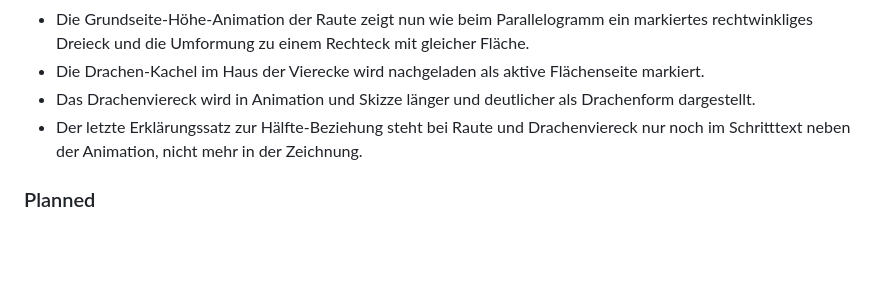
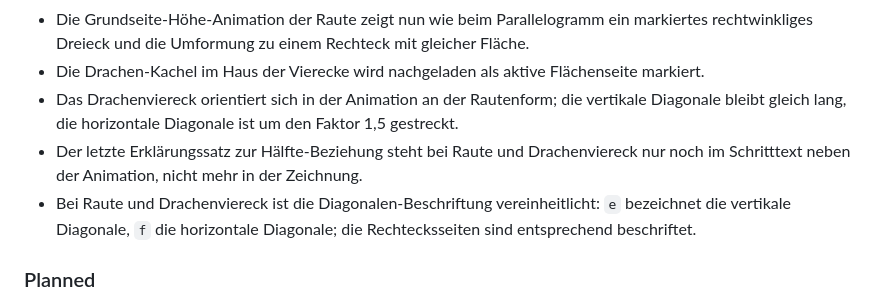
Before and after one commit to tillealex/flaechenrechner, a Markdown page: CHANGELOG.md, the part around the change. Drawn GitHub-style; blank space fills up the shorter version.

Commit message:
docs: document diagonal label fixes

```diff
--- a/CHANGELOG.md
+++ b/CHANGELOG.md
@@ -51,8 +51,9 @@ Das Format orientiert sich an einer einfachen, schulprojektfreundlichen Form von
 - Die Diagonalen-Animation der Raute wurde überarbeitet: Beschriftungen sind versetzt und rot hervorgehoben, innere Dreiecke werden wechselnd schraffiert und die Rechteck-Zwischenräume zeigen die Hälfte-Beziehung.
 - Die Grundseite-Höhe-Animation der Raute zeigt nun wie beim Parallelogramm ein markiertes rechtwinkliges Dreieck und die Umformung zu einem Rechteck mit gleicher Fläche.
 - Die Drachen-Kachel im Haus der Vierecke wird nachgeladen als aktive Flächenseite markiert.
-- Das Drachenviereck wird in Animation und Skizze länger und deutlicher als Drachenform dargestellt.
+- Das Drachenviereck orientiert sich in der Animation an der Rautenform; die vertikale Diagonale bleibt gleich lang, die horizontale Diagonale ist um den Faktor 1,5 gestreckt.
 - Der letzte Erklärungssatz zur Hälfte-Beziehung steht bei Raute und Drachenviereck nur noch im Schritttext neben der Animation, nicht mehr in der Zeichnung.
+- Bei Raute und Drachenviereck ist die Diagonalen-Beschriftung vereinheitlicht: `e` bezeichnet die vertikale Diagonale, `f` die horizontale Diagonale; die Rechtecksseiten sind entsprechend beschriftet.
 
 ### Planned
 
```
